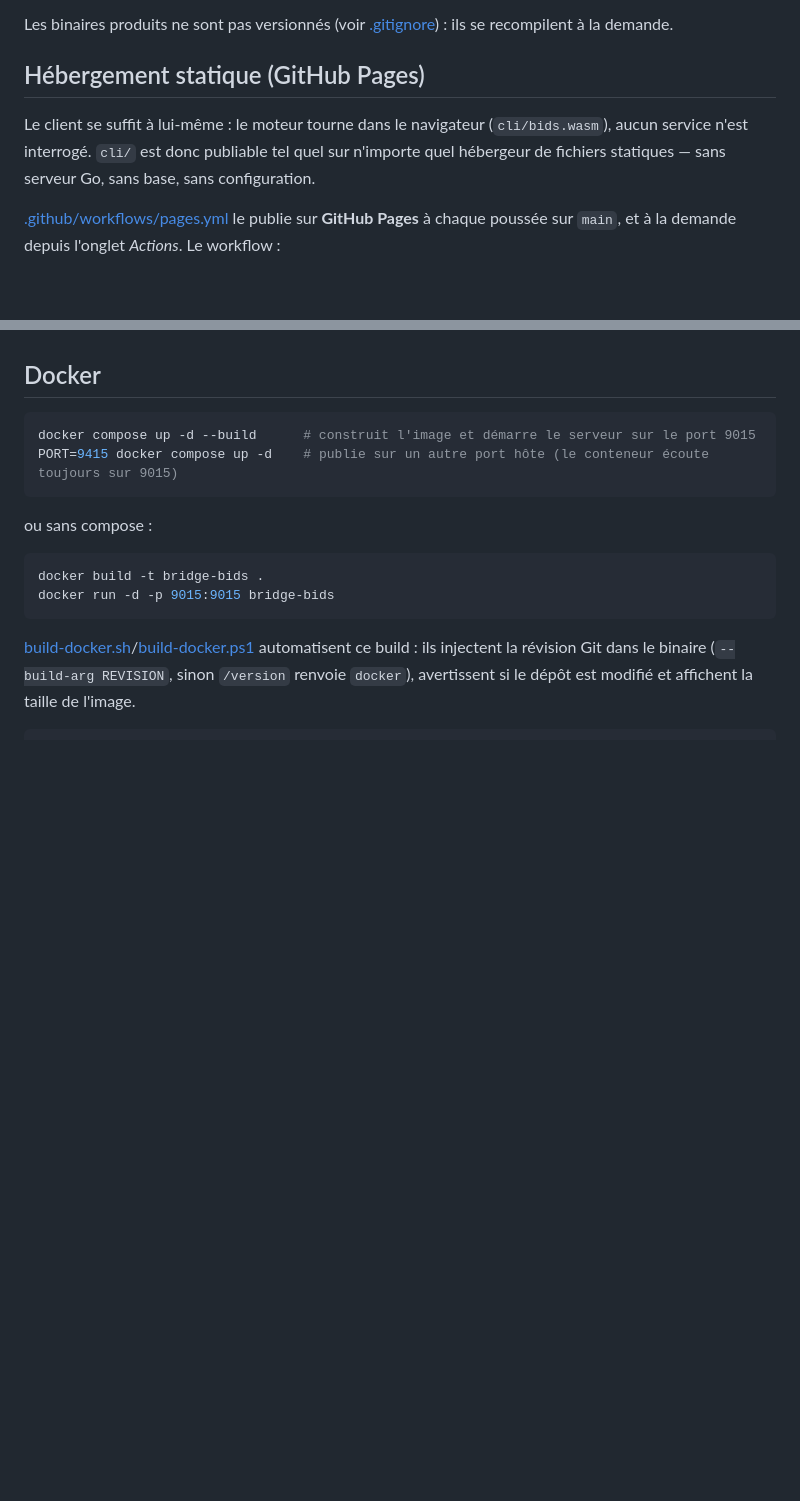
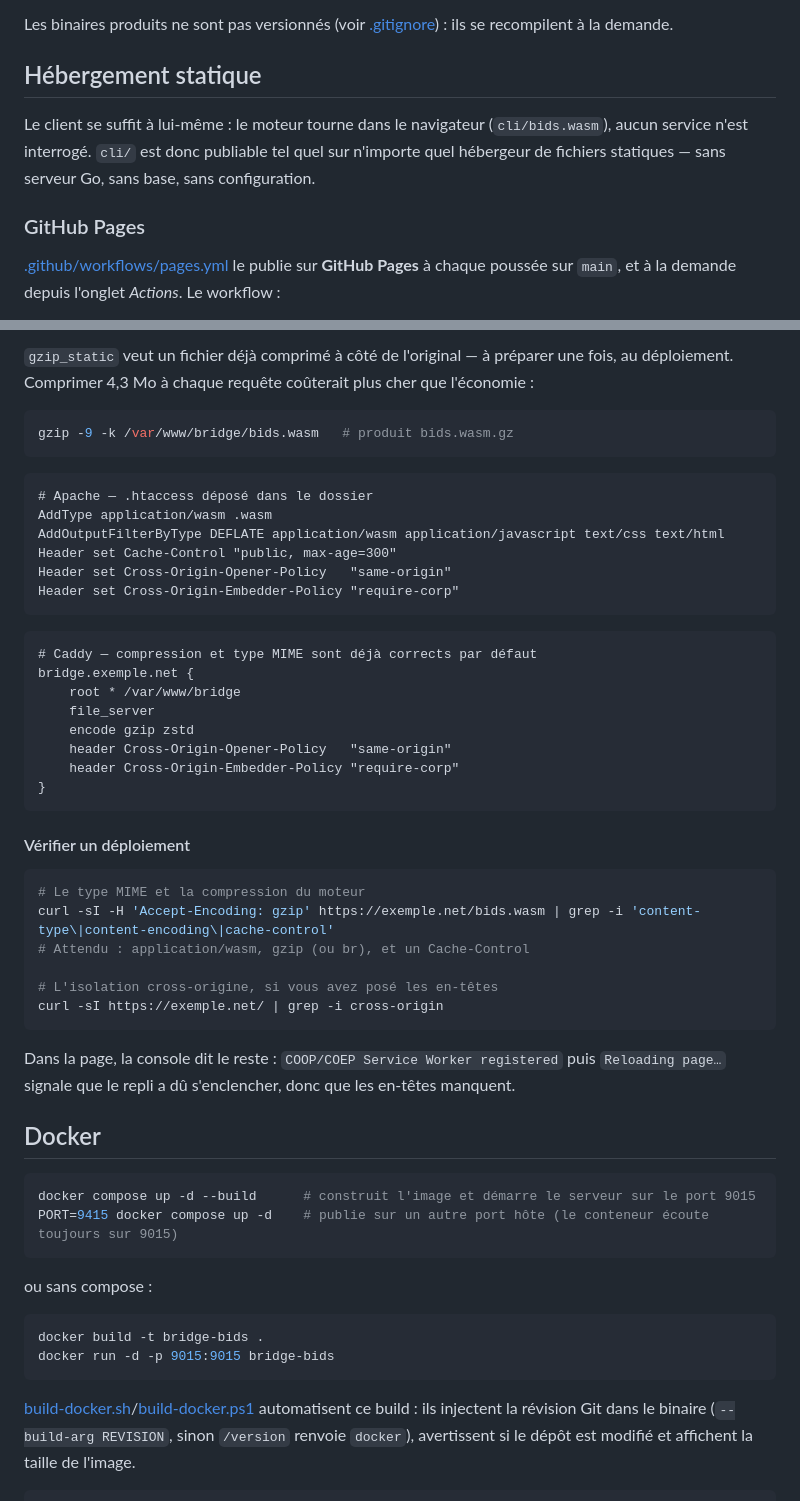
Before and after one commit to JeanJacquesSerpoul/encheres-bridge, a Markdown page: README.md, 2 parts joined by grey strips. GitHub-like rendering; blank space fills up the shorter version.

````diff
--- a/README.md
+++ b/README.md
@@ -110,9 +110,11 @@ occupé, SmartScreen, pare-feu).
 
 Les binaires produits ne sont pas versionnés (voir [.gitignore](.gitignore)) : ils se recompilent à la demande.
 
-## Hébergement statique (GitHub Pages)
+## Hébergement statique
 
 Le client se suffit à lui-même : le moteur tourne dans le navigateur (`cli/bids.wasm`), aucun service n'est interrogé. `cli/` est donc publiable tel quel sur n'importe quel hébergeur de fichiers statiques — sans serveur Go, sans base, sans configuration.
+
+### GitHub Pages
 
 [.github/workflows/pages.yml](.github/workflows/pages.yml) le publie sur **GitHub Pages** à chaque poussée sur `main`, et à la demande depuis l'onglet *Actions*. Le workflow :
 
@@ -136,3 +197,41 @@ Un point reste hors de portée sur Pages, qui ne permet pas d'en-têtes personna
+`gzip_static` veut un fichier déjà comprimé à côté de l'original — à préparer une fois, au déploiement. Comprimer 4,3 Mo à chaque requête coûterait plus cher que l'économie :
+
+```bash
+gzip -9 -k /var/www/bridge/bids.wasm   # produit bids.wasm.gz
+```
+
+```apache
+# Apache — .htaccess déposé dans le dossier
+AddType application/wasm .wasm
+AddOutputFilterByType DEFLATE application/wasm application/javascript text/css text/html
+Header set Cache-Control "public, max-age=300"
+Header set Cross-Origin-Opener-Policy   "same-origin"
+Header set Cross-Origin-Embedder-Policy "require-corp"
+```
+
+```caddy
+# Caddy — compression et type MIME sont déjà corrects par défaut
+bridge.exemple.net {
+    root * /var/www/bridge
+    file_server
+    encode gzip zstd
+    header Cross-Origin-Opener-Policy   "same-origin"
+    header Cross-Origin-Embedder-Policy "require-corp"
+}
+```
+
+#### Vérifier un déploiement
+
+```bash
+# Le type MIME et la compression du moteur
+curl -sI -H 'Accept-Encoding: gzip' https://exemple.net/bids.wasm | grep -i 'content-type\|content-encoding\|cache-control'
+# Attendu : application/wasm, gzip (ou br), et un Cache-Control
+
+# L'isolation cross-origine, si vous avez posé les en-têtes
+curl -sI https://exemple.net/ | grep -i cross-origin
+```
+
+Dans la page, la console dit le reste : `COOP/COEP Service Worker registered` puis `Reloading page…` signale que le repli a dû s'enclencher, donc que les en-têtes manquent.
 
 ## Docker
 
````
Also changed, not shown: other parts of README.md (+60 -1 lines).
